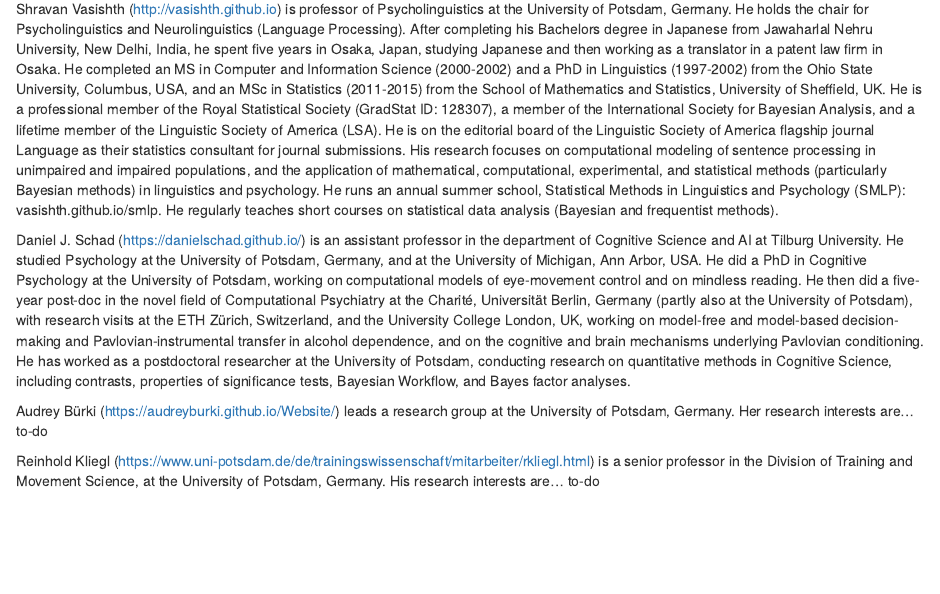
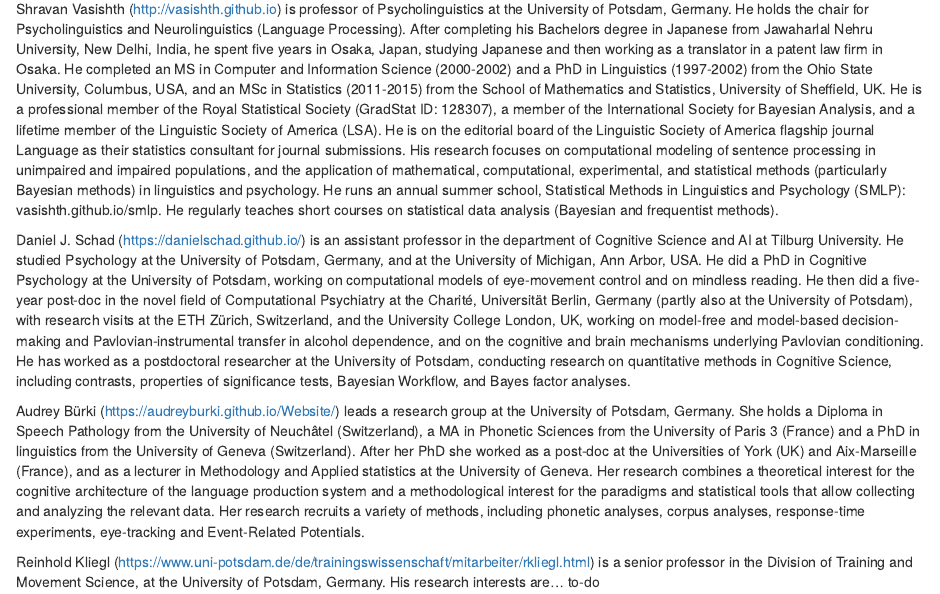
Before and after one commit to vasishth/Freq_CogSci, an R Markdown document (00-author.Rmd): the page in a window 1100 px wide, from 70 px down. Rendered offline with R 4.5, knitr and Pandoc, with nearby package versions; drawn as R Markdown's standard HTML page in place of the format the file asks for.

Commit message:
Update 00-author.Rmd

```diff
--- a/00-author.Rmd
+++ b/00-author.Rmd
@@ -5,6 +5,6 @@ Shravan Vasishth (<http://vasishth.github.io>) is professor of Psycholinguistics
 
 Daniel J. Schad (<https://danielschad.github.io/>) is an assistant professor in the department of Cognitive Science and AI at Tilburg University. He studied Psychology at the University of Potsdam, Germany, and at the University of Michigan, Ann Arbor, USA. He did a PhD in Cognitive Psychology at the University of Potsdam, working on computational models of eye-movement control and on mindless reading. He then did a five-year post-doc in the novel field of Computational Psychiatry at the Charité, Universität Berlin, Germany (partly also at the University of Potsdam), with research visits at the ETH Zürich, Switzerland, and the University College London, UK, working on model-free and model-based decision-making and Pavlovian-instrumental transfer in alcohol dependence, and on the cognitive and brain mechanisms underlying Pavlovian conditioning. He has worked as a postdoctoral researcher at the University of Potsdam, conducting research on quantitative methods in Cognitive Science, including contrasts, properties of significance tests, Bayesian Workflow, and Bayes factor analyses.
 
-Audrey Bürki (<https://audreyburki.github.io/Website/>) leads a research group at the University of Potsdam, Germany. Her research interests are... to-do
+Audrey Bürki (<https://audreyburki.github.io/Website/>) leads a research group at the University of Potsdam, Germany. She holds a Diploma in Speech Pathology from the University of Neuchâtel (Switzerland), a MA in Phonetic Sciences from the University of Paris 3 (France) and a PhD in linguistics from the University of Geneva (Switzerland). After her PhD she worked as a post-doc at the Universities of York (UK) and Aix-Marseille (France), and as a lecturer in Methodology and Applied statistics at the University of Geneva. Her research combines a theoretical interest for the cognitive architecture of the language production system and a methodological interest for the paradigms and statistical tools that allow collecting and analyzing the relevant data. Her research recruits a variety of methods, including phonetic analyses, corpus analyses, response-time experiments, eye-tracking and Event-Related Potentials.
 
 Reinhold Kliegl (<https://www.uni-potsdam.de/de/trainingswissenschaft/mitarbeiter/rkliegl.html>) is a senior professor in the Division of Training and Movement Science, at the University of Potsdam, Germany. His research interests are... to-do
```
